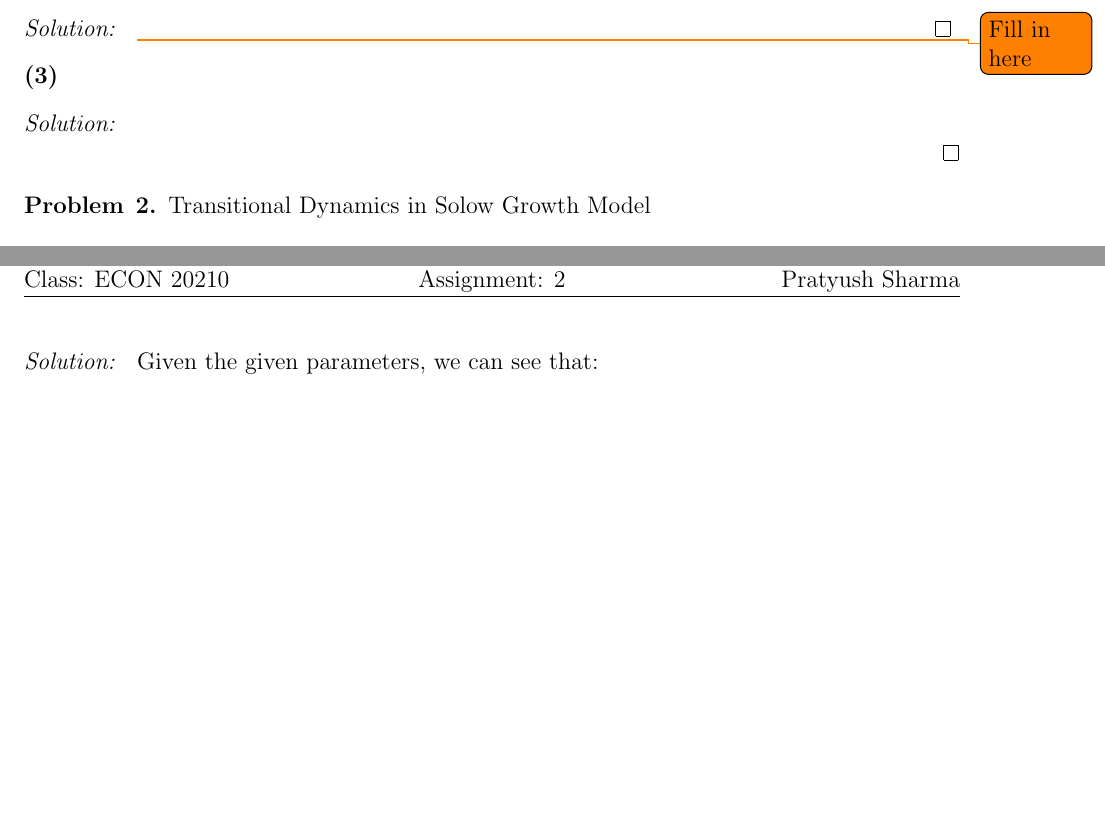
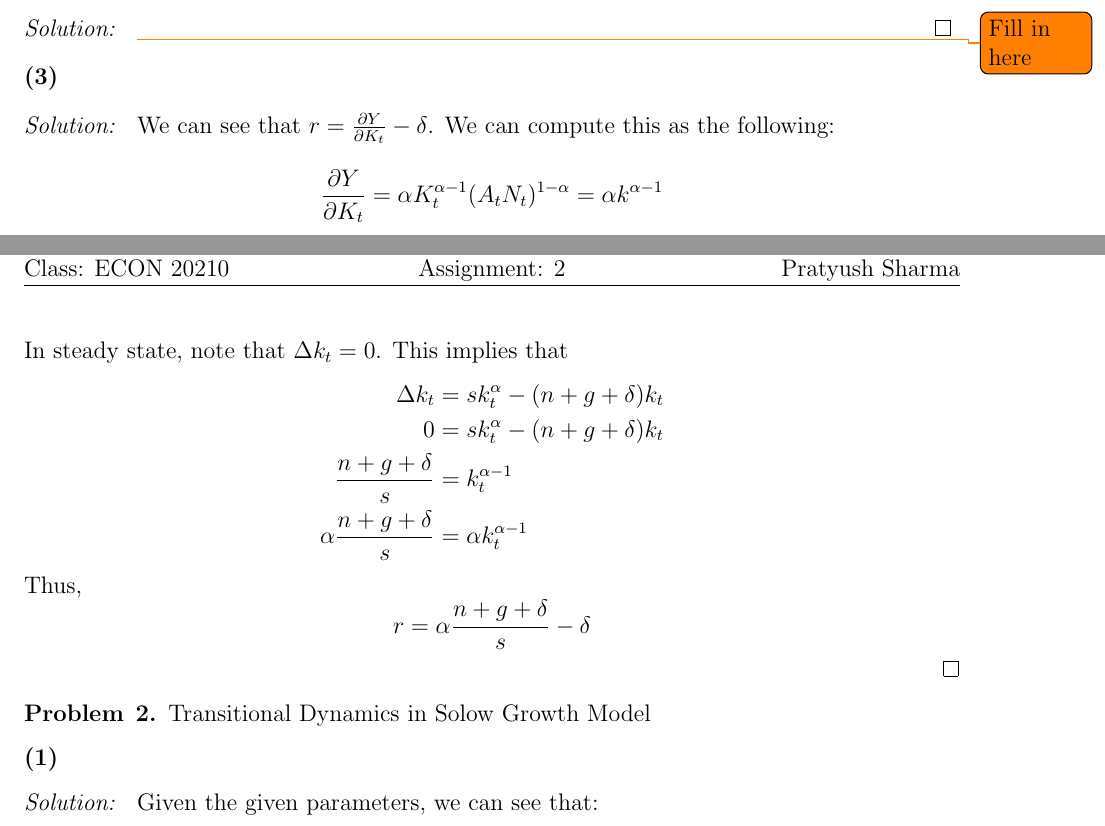
Before and after one commit to anthonykyoon/notes-latex, a LaTeX problem sheet (PSET2.tex): two parts of pages 2 and 3 of 10, joined at a grey line, cut so that both start at the same text, the shorter picture padded with empty space. Compiled offline with pdfLaTeX.

Commit message:
added notes

```diff
--- a/PSET2.tex
+++ b/PSET2.tex
@@ -94,7 +94,21 @@
 
 \end{subprob}
 \begin{subsol}
-
+    We can see that $r = \frac{\partial Y}{\partial K_t} - \delta$. We can compute this as the following:
+    \[
+    \frac{\partial Y}{\partial K_t} = \alpha K_t^{\alpha - 1} (A_t N_t)^{1-\alpha} = \alpha k^{\alpha - 1}
+    \]
+    In steady state, note that $\Delta k_t = 0$. This implies that
+    \begin{align*}
+        \Delta k_t &= s k_t^\alpha - (n + g + \delta)k_t\\
+        0 &= sk_t^\alpha - (n + g + \delta)k_t\\
+        \frac{n + g + \delta}{s} &= k_t^{\alpha - 1}\\
+        \alpha \frac{n + g + \delta}{s} &= \alpha k_t^{\alpha - 1}
+    \end{align*}
+    Thus,
+    \[
+    r = \alpha \frac{n + g + \delta}{s} - \delta
+    \]
 \end{subsol}
 
 \setcounter{subproblem}{0}
```
Also changed, not shown: PSET2.pdf.
